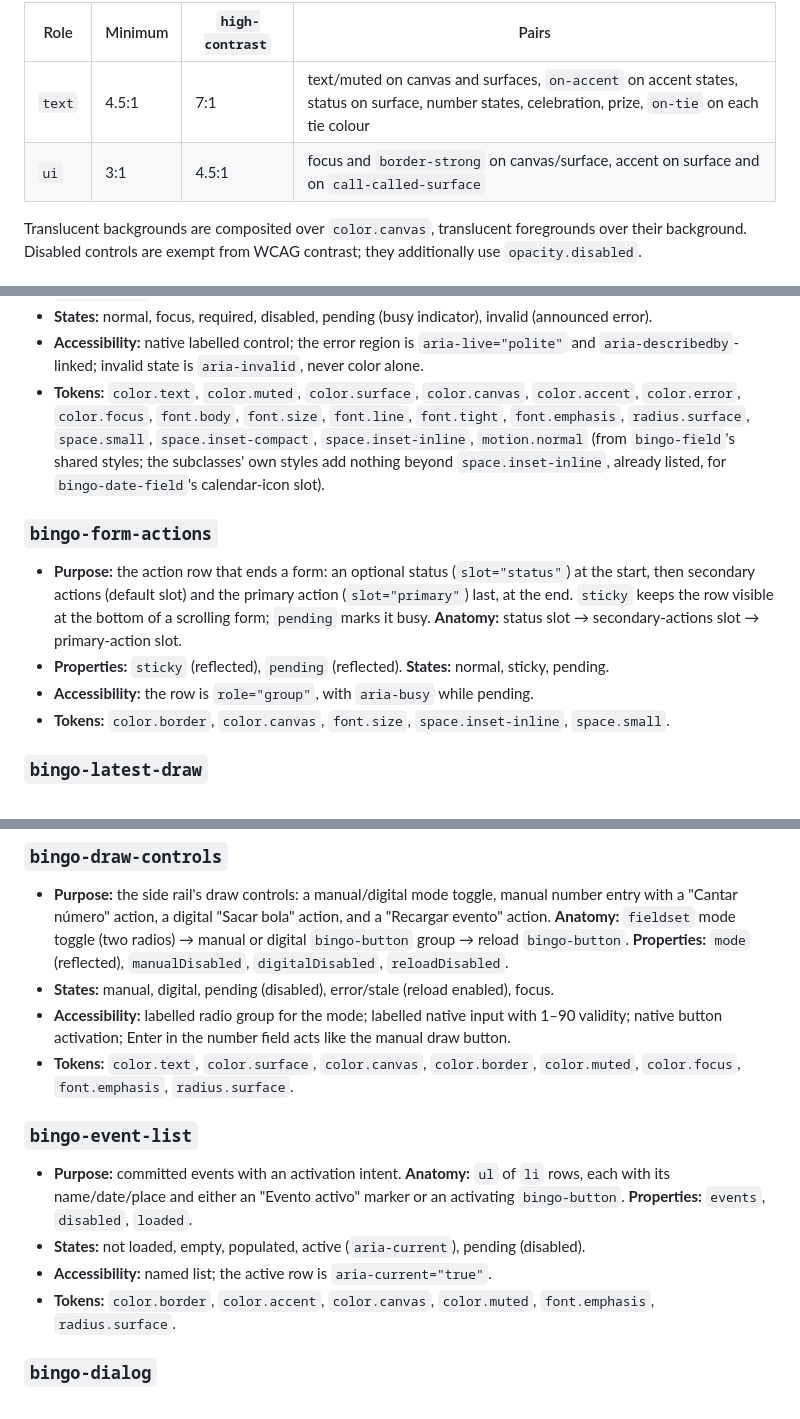
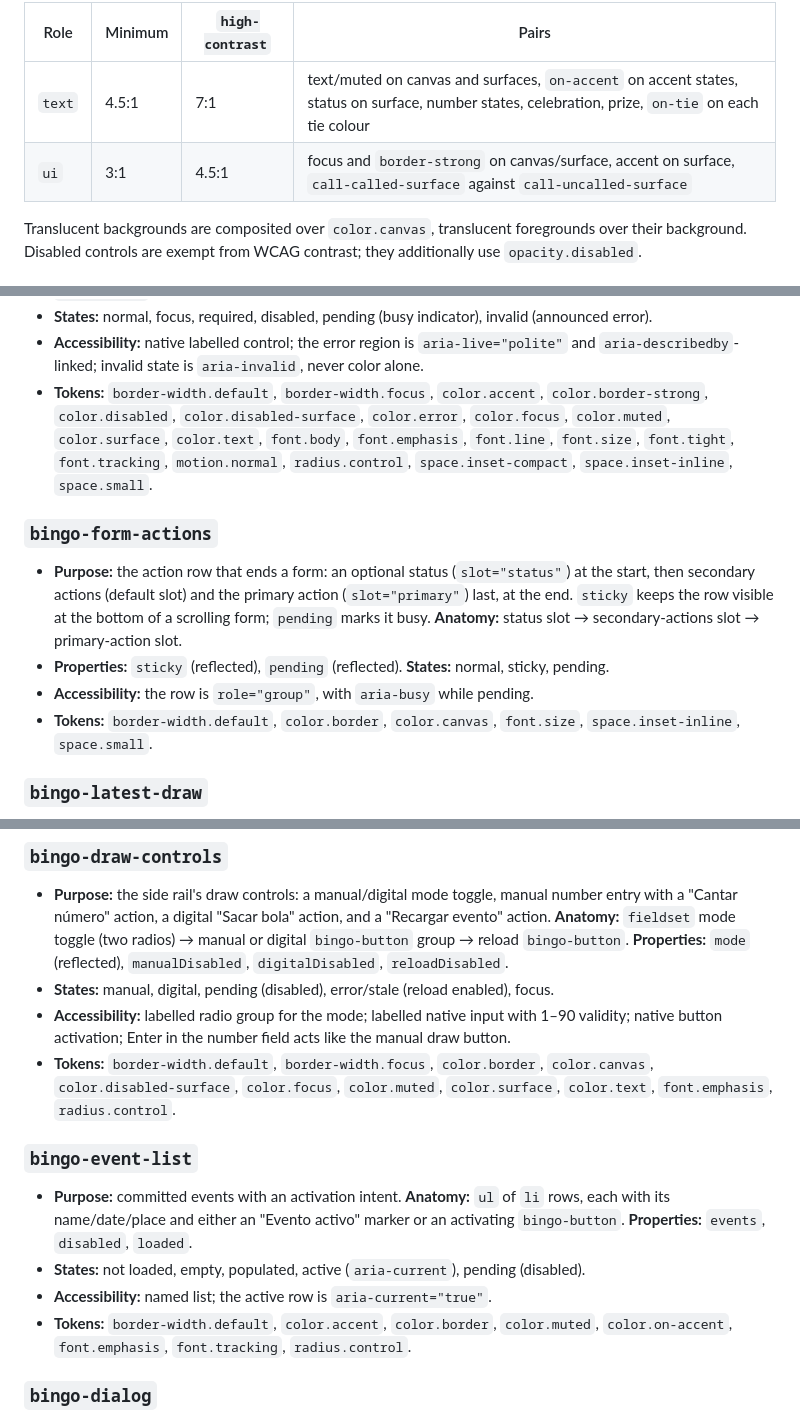
Before and after one commit to roger6vi/Bingo, a Markdown page: docs/design-system.md, 3 parts joined by grey strips. Drawn GitHub-style.

```diff
--- a/docs/design-system.md
+++ b/docs/design-system.md
@@ -103,7 +103,7 @@ Fonts are bundled locally (`@fontsource-variable/roboto-mono`, OFL-1.1) and neve
 | Role | Minimum | `high-contrast` | Pairs |
 | --- | --- | --- | --- |
 | `text` | 4.5:1 | 7:1 | text/muted on canvas and surfaces, `on-accent` on accent states, status on surface, number states, celebration, prize, `on-tie` on each tie colour |
-| `ui` | 3:1 | 4.5:1 | focus and `border-strong` on canvas/surface, accent on surface and on `call-called-surface` |
+| `ui` | 3:1 | 4.5:1 | focus and `border-strong` on canvas/surface, accent on surface, `call-called-surface` against `call-uncalled-surface` |
 
 Translucent backgrounds are composited over `color.canvas`, translucent foregrounds over their
 background. Disabled controls are exempt from WCAG contrast; they additionally use `opacity.disabled`.
@@ -226,11 +233,11 @@ committed persistence snapshots (presentation never acknowledges its own intent)
 - **States:** normal, focus, required, disabled, pending (busy indicator), invalid (announced error).
 - **Accessibility:** native labelled control; the error region is `aria-live="polite"` and
   `aria-describedby`-linked; invalid state is `aria-invalid`, never color alone.
-- **Tokens:** `color.text`, `color.muted`, `color.surface`, `color.canvas`, `color.accent`,
-  `color.error`, `color.focus`, `font.body`, `font.size`, `font.line`, `font.tight`, `font.emphasis`,
-  `radius.surface`, `space.small`, `space.inset-compact`, `space.inset-inline`, `motion.normal`
-  (from `bingo-field`'s shared styles; the subclasses' own styles add nothing beyond
-  `space.inset-inline`, already listed, for `bingo-date-field`'s calendar-icon slot).
+- **Tokens:** `border-width.default`, `border-width.focus`, `color.accent`, `color.border-strong`,
+  `color.disabled`, `color.disabled-surface`, `color.error`, `color.focus`, `color.muted`,
+  `color.surface`, `color.text`, `font.body`, `font.emphasis`, `font.line`, `font.size`,
+  `font.tight`, `font.tracking`, `motion.normal`, `radius.control`, `space.inset-compact`,
+  `space.inset-inline`, `space.small`.
 
 ### `bingo-form-actions`
 - **Purpose:** the action row that ends a form: an optional status (`slot="status"`) at the start,
@@ -239,7 +246,8 @@ committed persistence snapshots (presentation never acknowledges its own intent)
   **Anatomy:** status slot → secondary-actions slot → primary-action slot.
 - **Properties:** `sticky` (reflected), `pending` (reflected). **States:** normal, sticky, pending.
 - **Accessibility:** the row is `role="group"`, with `aria-busy` while pending.
-- **Tokens:** `color.border`, `color.canvas`, `font.size`, `space.inset-inline`, `space.small`.
+- **Tokens:** `border-width.default`, `color.border`, `color.canvas`, `font.size`,
+  `space.inset-inline`, `space.small`.
 
 ### `bingo-latest-draw`
 - **Purpose:** polite announcement of each new committed draw. **Anatomy:** slot + visually hidden
@@ -269,8 +277,9 @@ committed persistence snapshots (presentation never acknowledges its own intent)
 - **States:** manual, digital, pending (disabled), error/stale (reload enabled), focus.
 - **Accessibility:** labelled radio group for the mode; labelled native input with 1–90 validity;
   native button activation; Enter in the number field acts like the manual draw button.
-- **Tokens:** `color.text`, `color.surface`, `color.canvas`, `color.border`, `color.muted`,
-  `color.focus`, `font.emphasis`, `radius.surface`.
+- **Tokens:** `border-width.default`, `border-width.focus`, `color.border`, `color.canvas`,
+  `color.disabled-surface`, `color.focus`, `color.muted`, `color.surface`, `color.text`,
+  `font.emphasis`, `radius.control`.
 
 ### `bingo-event-list`
 - **Purpose:** committed events with an activation intent. **Anatomy:** `ul` of `li` rows, each with
@@ -278,8 +287,8 @@ committed persistence snapshots (presentation never acknowledges its own intent)
   **Properties:** `events`, `disabled`, `loaded`.
 - **States:** not loaded, empty, populated, active (`aria-current`), pending (disabled).
 - **Accessibility:** named list; the active row is `aria-current="true"`.
-- **Tokens:** `color.border`, `color.accent`, `color.canvas`, `color.muted`, `font.emphasis`,
-  `radius.surface`.
+- **Tokens:** `border-width.default`, `color.accent`, `color.border`, `color.muted`,
+  `color.on-accent`, `font.emphasis`, `font.tracking`, `radius.control`.
 
 ### `bingo-dialog`
 - **Purpose:** modal confirmation. **Anatomy:** native `dialog` with heading, slot and action buttons.
```
Also changed, not shown: other parts of docs/design-system.md (+21 -14 lines).
